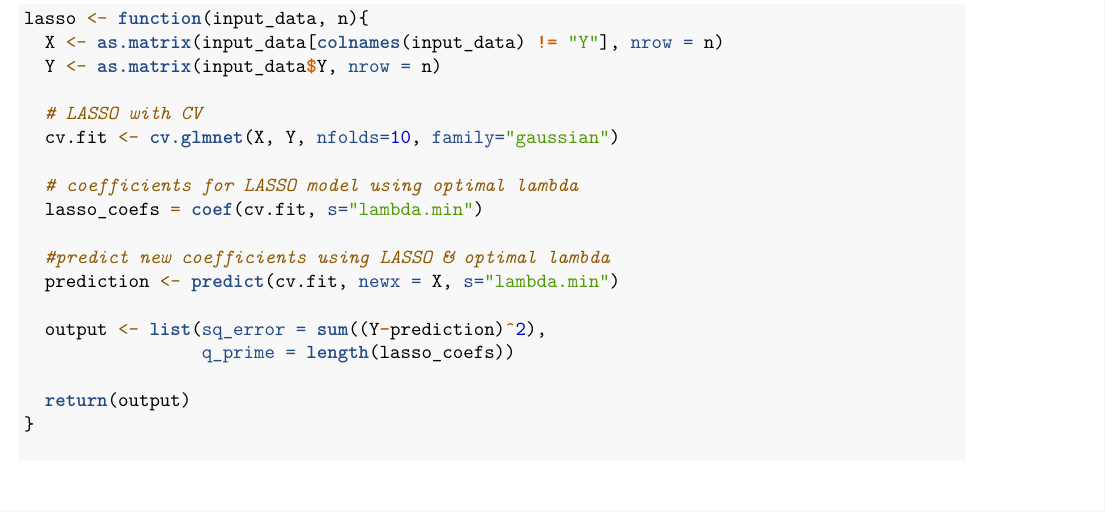
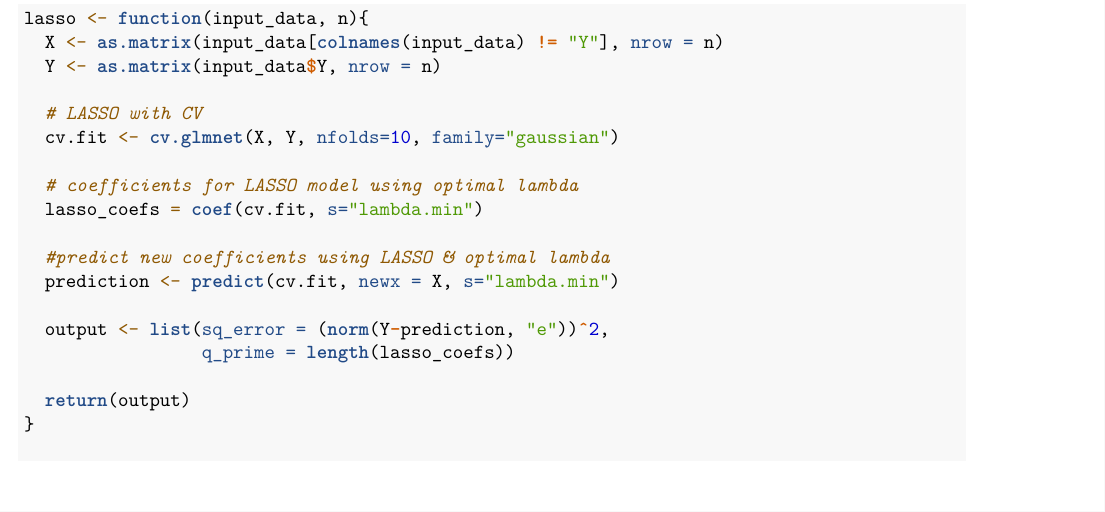
Before and after one commit to General-VM/LASSOvsOLS, an R Markdown document (FinalProject.Rmd): part of page 2 of 3, cut so that both start at the same text. Rendered offline with R 4.5, knitr and Pandoc, then LaTeX, with nearby package versions; code that draws random numbers runs with fixed seeds of ours.

Commit message:
lasso uses euclidean norm for squared error

```diff
--- a/FinalProject.Rmd
+++ b/FinalProject.Rmd
@@ -79,7 +79,7 @@ lasso <- function(input_data, n){
   #predict new coefficients using LASSO & optimal lambda
   prediction <- predict(cv.fit, newx = X, s="lambda.min")
 
-  output <- list(sq_error = sum((Y-prediction)^2),
+  output <- list(sq_error = (norm(Y-prediction, "e"))^2,
                  q_prime = length(lasso_coefs))
 
   return(output)
```
